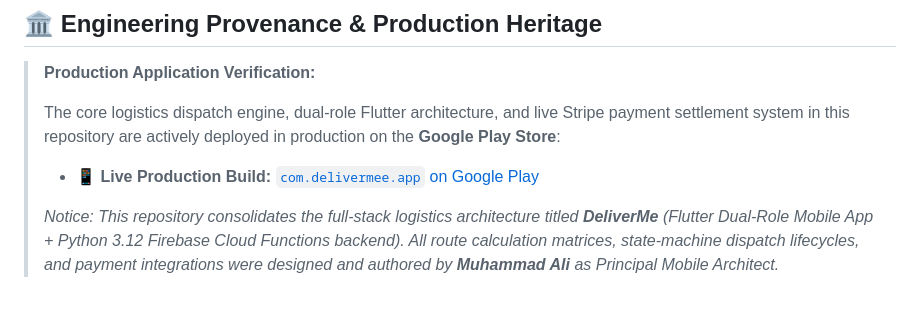
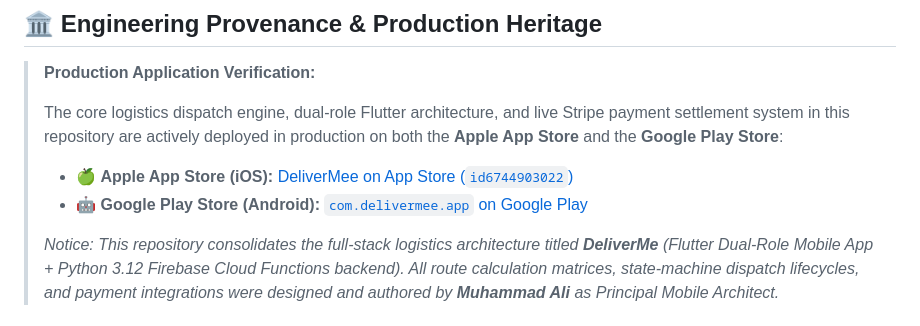
Before and after one commit to itismemuhammadali/DeliverMe-Platform, a Markdown page: README.md, the part around one of its changes. Rendered like a GitHub page.

Commit message:
docs: add Apple App Store live production link (id6744903022) and badge

```diff
--- a/README.md
+++ b/README.md
@@ -26,8 +29,9 @@
 
 > **Production Application Verification:**
 >
-> The core logistics dispatch engine, dual-role Flutter architecture, and live Stripe payment settlement system in this repository are actively deployed in production on the **Google Play Store**:
-> - 📱 **Live Production Build:** [`com.delivermee.app` on Google Play](https://play.google.com/store/apps/details?id=com.delivermee.app)
+> The core logistics dispatch engine, dual-role Flutter architecture, and live Stripe payment settlement system in this repository are actively deployed in production on both the **Apple App Store** and the **Google Play Store**:
+> - 🍏 **Apple App Store (iOS):** [DeliverMee on App Store (`id6744903022`)](https://apps.apple.com/ca/app/delivermee/id6744903022)
+> - 🤖 **Google Play Store (Android):** [`com.delivermee.app` on Google Play](https://play.google.com/store/apps/details?id=com.delivermee.app)
 >
 > *Notice: This repository consolidates the full-stack logistics architecture titled **DeliverMe** (Flutter Dual-Role Mobile App + Python 3.12 Firebase Cloud Functions backend). All route calculation matrices, state-machine dispatch lifecycles, and payment integrations were designed and authored by **Muhammad Ali** as Principal Mobile Architect.*
 
```
Also changed, not shown: other parts of README.md (+3 -0 lines).
